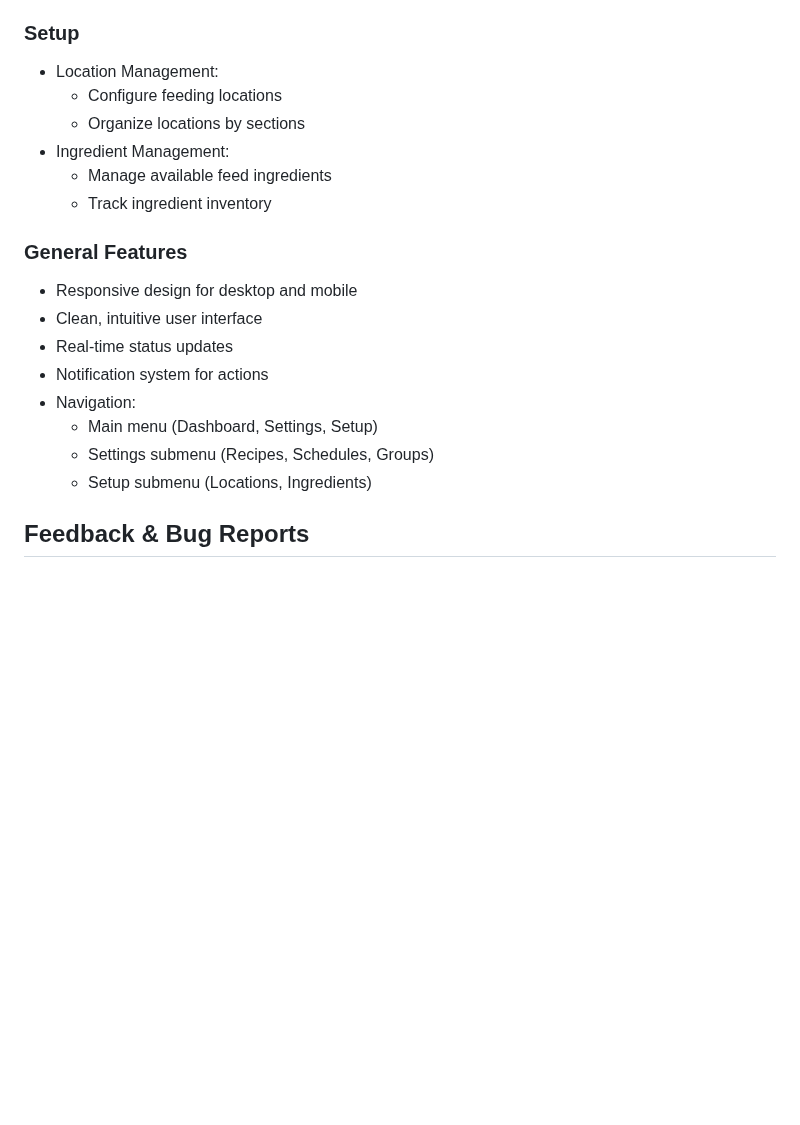
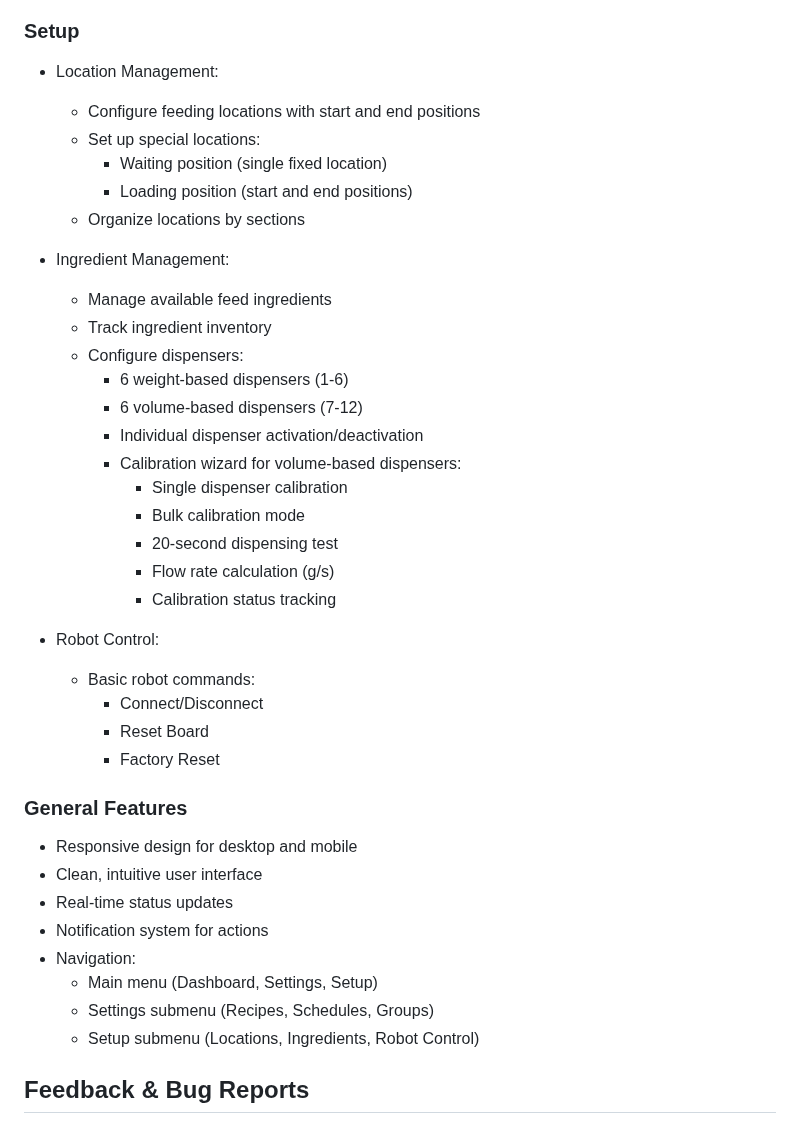
Before and after one commit to inokron-doo/local-fe, a Markdown page: README.md, the part around the change. Rendered like a GitHub page; blank space fills up the shorter version.

```diff
--- a/README.md
+++ b/README.md
@@ -38,11 +38,31 @@ The interface is accessible at: [https://inokron-doo.github.io/local-fe/index.ht
 
 ### Setup
 - Location Management:
-  - Configure feeding locations
+  - Configure feeding locations with start and end positions
+  - Set up special locations:
+    - Waiting position (single fixed location)
+    - Loading position (start and end positions)
   - Organize locations by sections
+
 - Ingredient Management:
   - Manage available feed ingredients
   - Track ingredient inventory
+  - Configure dispensers:
+    - 6 weight-based dispensers (1-6)
+    - 6 volume-based dispensers (7-12)
+    - Individual dispenser activation/deactivation
+    - Calibration wizard for volume-based dispensers:
+      - Single dispenser calibration
+      - Bulk calibration mode
+      - 20-second dispensing test
+      - Flow rate calculation (g/s)
+      - Calibration status tracking
+
+- Robot Control:
+  - Basic robot commands:
+    - Connect/Disconnect
+    - Reset Board
+    - Factory Reset
 
 ### General Features
 - Responsive design for desktop and mobile
@@ -52,7 +72,7 @@ The interface is accessible at: [https://inokron-doo.github.io/local-fe/index.ht
 - Navigation:
   - Main menu (Dashboard, Settings, Setup)
   - Settings submenu (Recipes, Schedules, Groups)
-  - Setup submenu (Locations, Ingredients)
+  - Setup submenu (Locations, Ingredients, Robot Control)
 
 ## Feedback & Bug Reports
 
```
